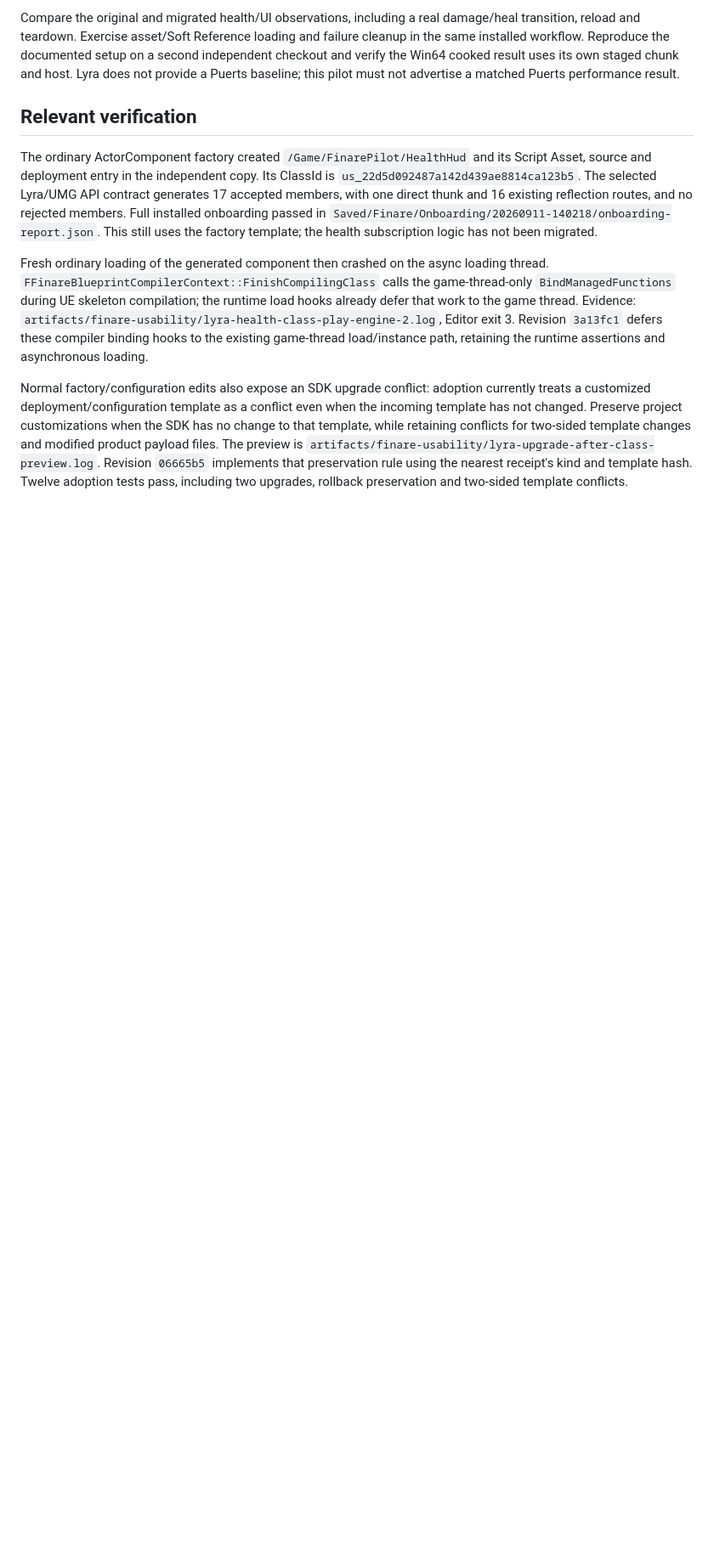
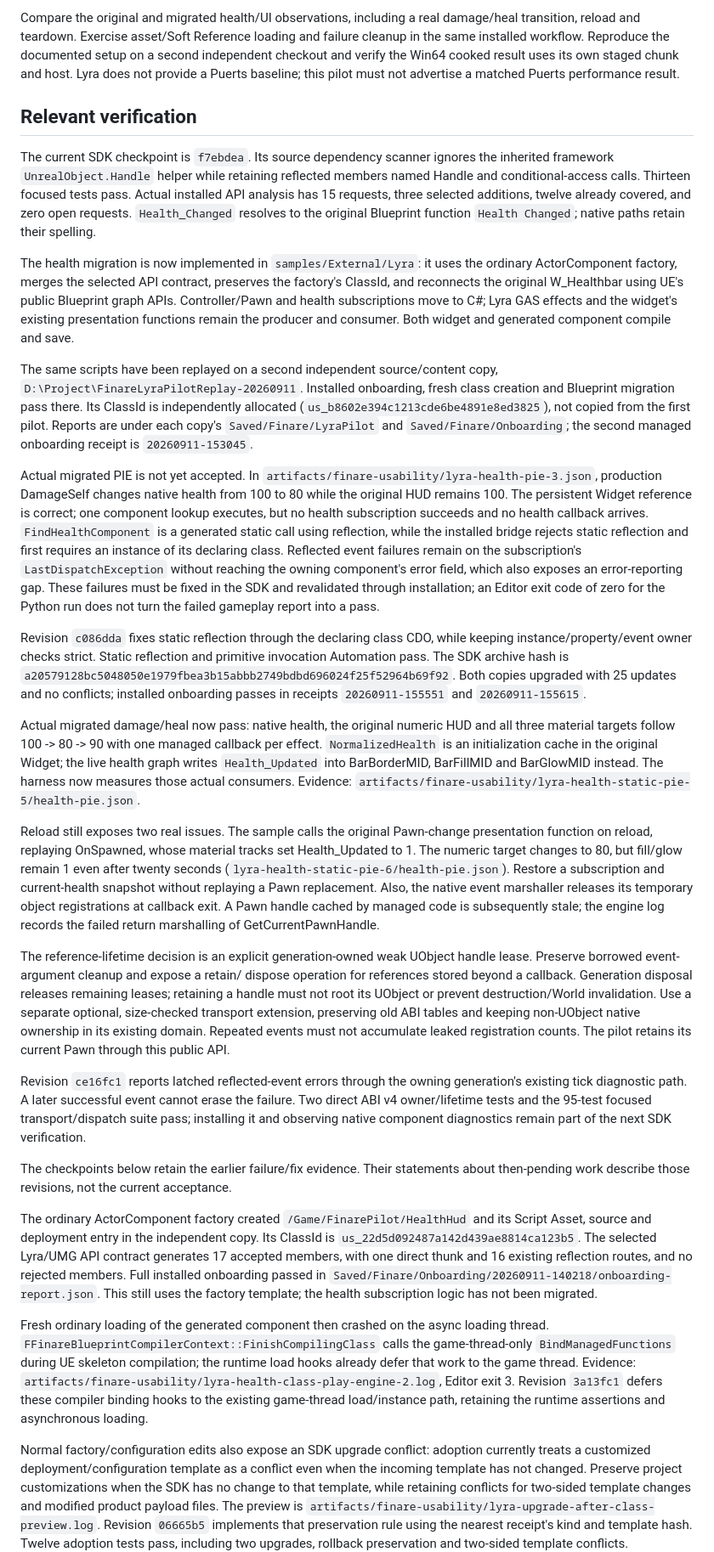
Before and after one commit to whisper3zzz/FinareScript, a Markdown page: docs/plans/2026-09-11-lyra-pilot.md, the part around one of its changes. Shown at 85% size. Drawn GitHub-style; blank space fills up the shorter version.

Commit message:
docs: record migrated Lyra health and remaining lifecycle failures

```diff
--- a/docs/plans/2026-09-11-lyra-pilot.md
+++ b/docs/plans/2026-09-11-lyra-pilot.md
@@ -51,6 +51,81 @@ result uses its own staged chunk and host. Lyra does not provide a Puerts
 baseline; this pilot must not advertise a matched Puerts performance result.
 
 ## Relevant verification
+
+The current SDK checkpoint is `f7ebdea`. Its source dependency scanner ignores
+the inherited framework `UnrealObject.Handle` helper while retaining reflected
+members named Handle and conditional-access calls. Thirteen focused tests pass.
+Actual installed API analysis has 15 requests, three selected additions, twelve
+already covered, and zero open requests. `Health_Changed` resolves to the
+original Blueprint function `Health Changed`; native paths retain their spelling.
+
+The health migration is now implemented in `samples/External/Lyra`: it uses the
+ordinary ActorComponent factory, merges the selected API contract, preserves the
+factory's ClassId, and reconnects the original W_Healthbar using UE's public
+Blueprint graph APIs. Controller/Pawn and health subscriptions move to C#;
+Lyra GAS effects and the widget's existing presentation functions remain the
+producer and consumer. Both widget and generated component compile and save.
+
+The same scripts have been replayed on a second independent source/content copy,
+`D:\Project\FinareLyraPilotReplay-20260911`. Installed onboarding, fresh class
+creation and Blueprint migration pass there. Its ClassId is independently
+allocated (`us_b8602e394c1213cde6be4891e8ed3825`), not copied from the first pilot.
+Reports are under each copy's `Saved/Finare/LyraPilot` and `Saved/Finare/Onboarding`;
+the second managed onboarding receipt is `20260911-153045`.
+
+Actual migrated PIE is not yet accepted. In
+`artifacts/finare-usability/lyra-health-pie-3.json`, production DamageSelf changes
+native health from 100 to 80 while the original HUD remains 100. The persistent
+Widget reference is correct; one component lookup executes, but no health
+subscription succeeds and no health callback arrives. `FindHealthComponent` is a
+generated static call using reflection, while the installed bridge rejects
+static reflection and first requires an instance of its declaring class.
+Reflected event failures remain on the subscription's `LastDispatchException`
+without reaching the owning component's error field, which also exposes an
+error-reporting gap. These failures must be fixed in the
+SDK and revalidated through installation; an Editor exit code of zero for the
+Python run does not turn the failed gameplay report into a pass.
+
+Revision `c086dda` fixes static reflection through the declaring class CDO,
+while keeping instance/property/event owner checks strict. Static reflection
+and primitive invocation Automation pass. The SDK archive hash is
+`a20579128bc5048050e1979fbea3b15abbb2749bdbd696024f25f52964b69f92`.
+Both copies upgraded with 25 updates and no conflicts; installed onboarding
+passes in receipts `20260911-155551` and `20260911-155615`.
+
+Actual migrated damage/heal now pass: native health, the original numeric HUD
+and all three material targets follow 100 -> 80 -> 90 with one managed callback
+per effect. `NormalizedHealth` is an initialization cache in the original Widget;
+the live health graph writes `Health_Updated` into BarBorderMID, BarFillMID and
+BarGlowMID instead. The harness now measures those actual consumers. Evidence:
+`artifacts/finare-usability/lyra-health-static-pie-5/health-pie.json`.
+
+Reload still exposes two real issues. The sample calls the original Pawn-change
+presentation function on reload, replaying OnSpawned, whose material tracks set
+Health_Updated to 1. The numeric target changes to 80, but fill/glow remain 1 even
+after twenty seconds (`lyra-health-static-pie-6/health-pie.json`). Restore a
+subscription and current-health snapshot without replaying a Pawn replacement.
+Also, the native event marshaller releases its temporary object registrations
+at callback exit. A Pawn handle cached by managed code is subsequently stale;
+the engine log records the failed return marshalling of GetCurrentPawnHandle.
+
+The reference-lifetime decision is an explicit generation-owned weak UObject
+handle lease. Preserve borrowed event-argument cleanup and expose a retain/
+dispose operation for references stored beyond a callback. Generation disposal
+releases remaining leases; retaining a handle must not root its UObject or
+prevent destruction/World invalidation. Use a separate optional, size-checked
+transport extension, preserving old ABI tables and keeping non-UObject native
+ownership in its existing domain. Repeated events must not accumulate leaked
+registration counts. The pilot retains its current Pawn through this public API.
+
+Revision `ce16fc1` reports latched reflected-event errors through the owning
+generation's existing tick diagnostic path. A later successful event cannot
+erase the failure. Two direct ABI v4 owner/lifetime tests and the 95-test focused
+transport/dispatch suite pass; installing it and observing native component
+diagnostics remain part of the next SDK verification.
+
+The checkpoints below retain the earlier failure/fix evidence. Their statements
+about then-pending work describe those revisions, not the current acceptance.
 
 The ordinary ActorComponent factory created `/Game/FinarePilot/HealthHud` and
 its Script Asset, source and deployment entry in the independent copy. Its
```
Also changed, not shown: other parts of docs/plans/2026-09-11-lyra-pilot.md (+1 -1 lines), docs/ROADMAP.md (+5 -2 lines).
